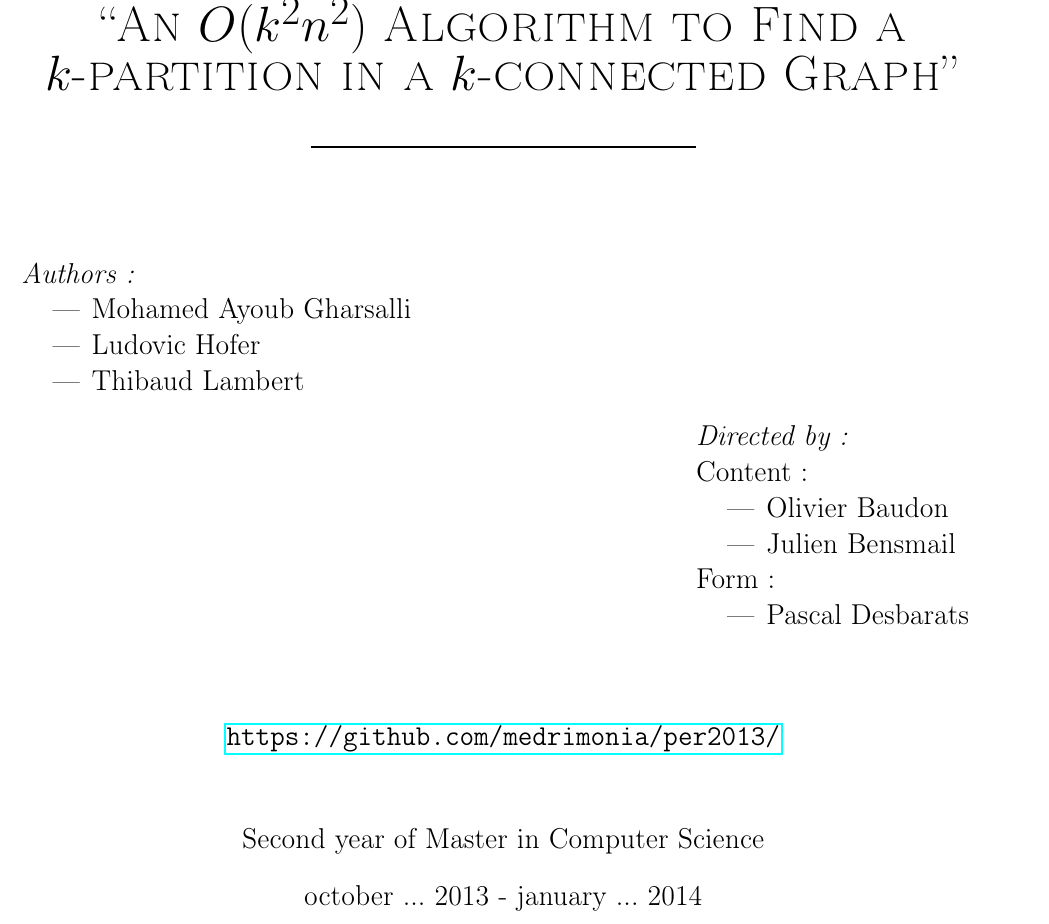
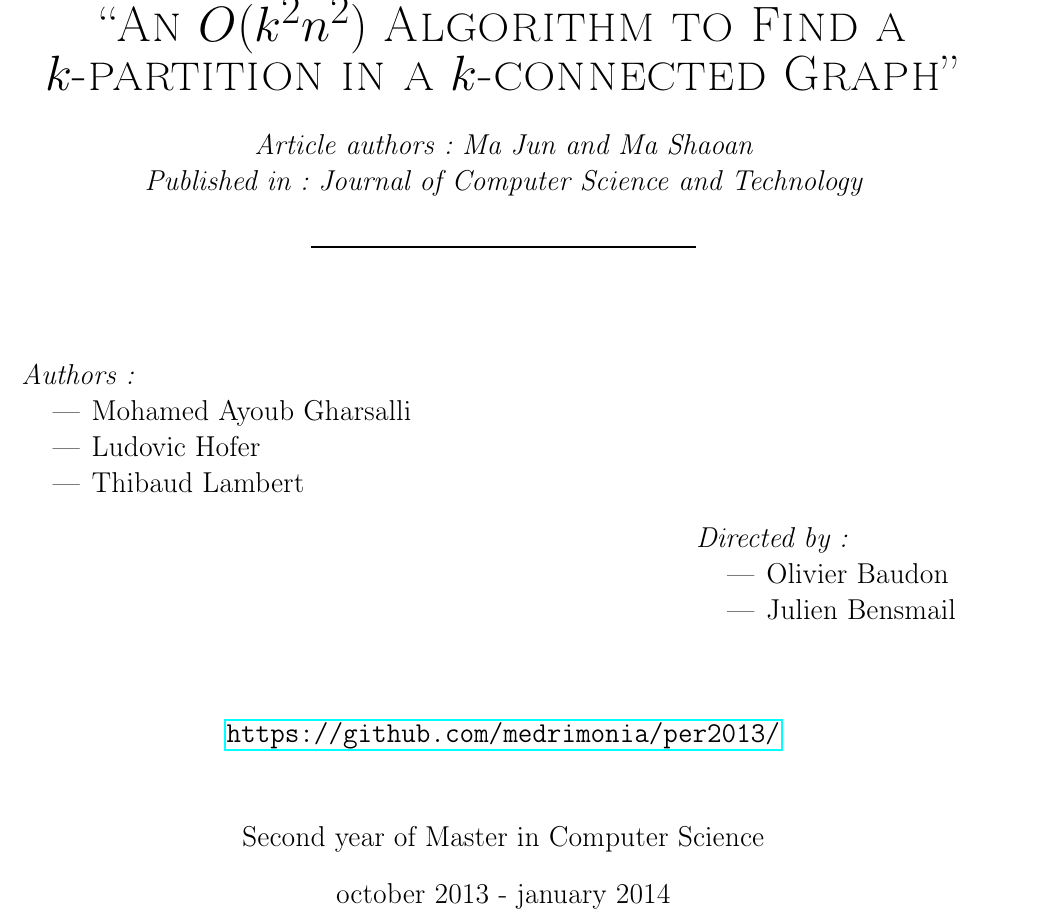
Before and after one commit to medrimonia/per2013, a LaTeX document (papers/report.tex, which reads papers/report/HeadPage.tex): part of page 1 of 18, cut so that both start at the same text. Compiled offline with pdfLaTeX.

Commit message:
HeadPage update

```diff
--- a/papers/report/HeadPage.tex
+++ b/papers/report/HeadPage.tex
@@ -11,6 +11,10 @@
 
 \textsc{\Huge Study of the article :\\
   ``An $O(k^2n^2)$ Algorithm to Find a $k$-partition in a $k$-connected Graph''}\\[0.5cm]
+{\large \em
+Article authors: Ma Jun and Ma Shaoan\\
+Published in: Journal of Computer Science and Technology\\[0.5cm]
+}
 \rule{0.4\textwidth}{1pt}
 
 \vspace{\stretch{1}}
@@ -29,15 +33,10 @@
 \begin{flushright}
   \begin{minipage}[t]{0.3\textwidth}
     \large
-    \emph{Directed by:}\\
-    Content:
+    \emph{Directed by:}
     \begin{itemize}
     \item Olivier Baudon
     \item Julien Bensmail
-    \end{itemize}
-    Form:
-    \begin{itemize}
-    \item Pascal Desbarats
     \end{itemize}
   \end{minipage}
 \end{flushright}
@@ -52,7 +51,7 @@
 
 ~
 
-{\large october ... 2013 - january ...  2014}\\
+{\large october 2013 - january 2014}\\
 
 \end{center}
 \thispagestyle{empty}
```
